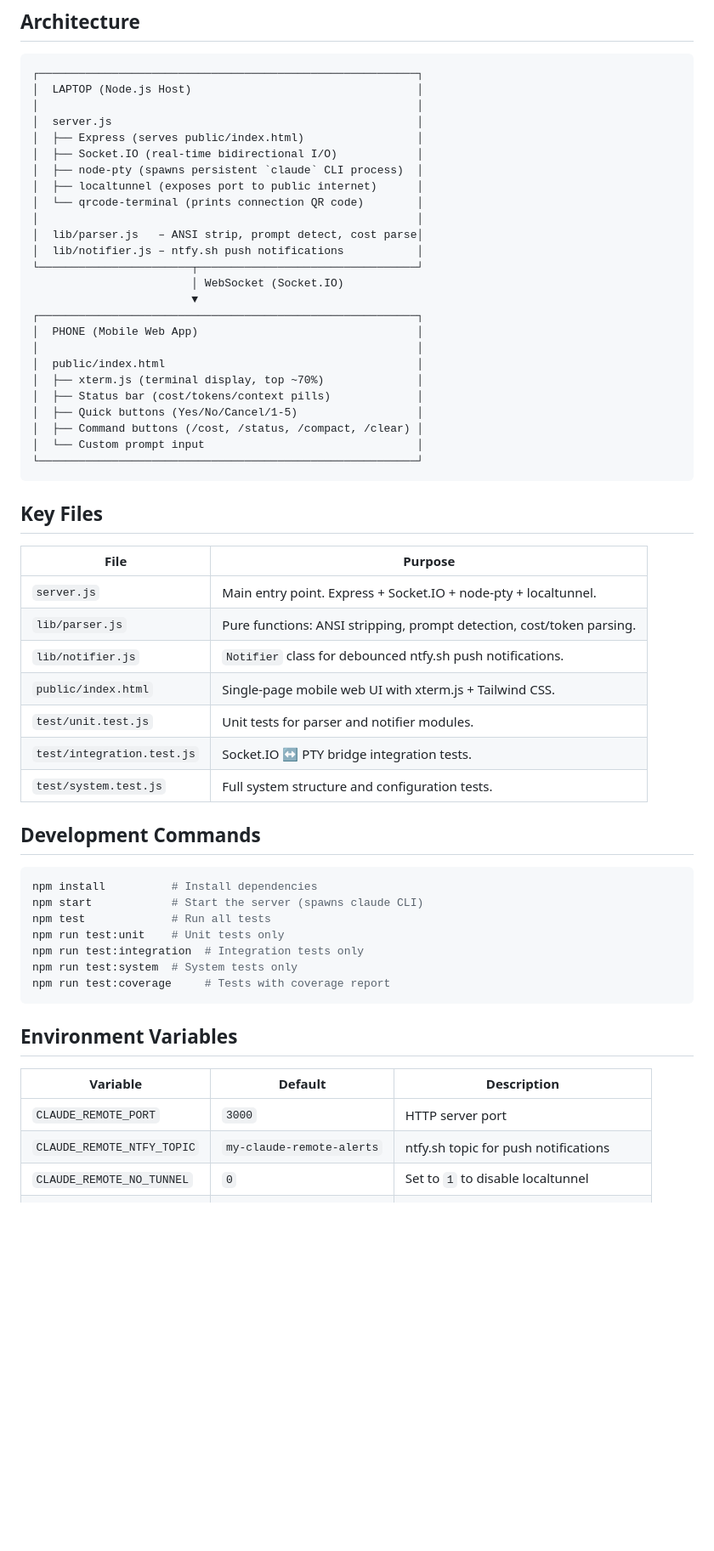
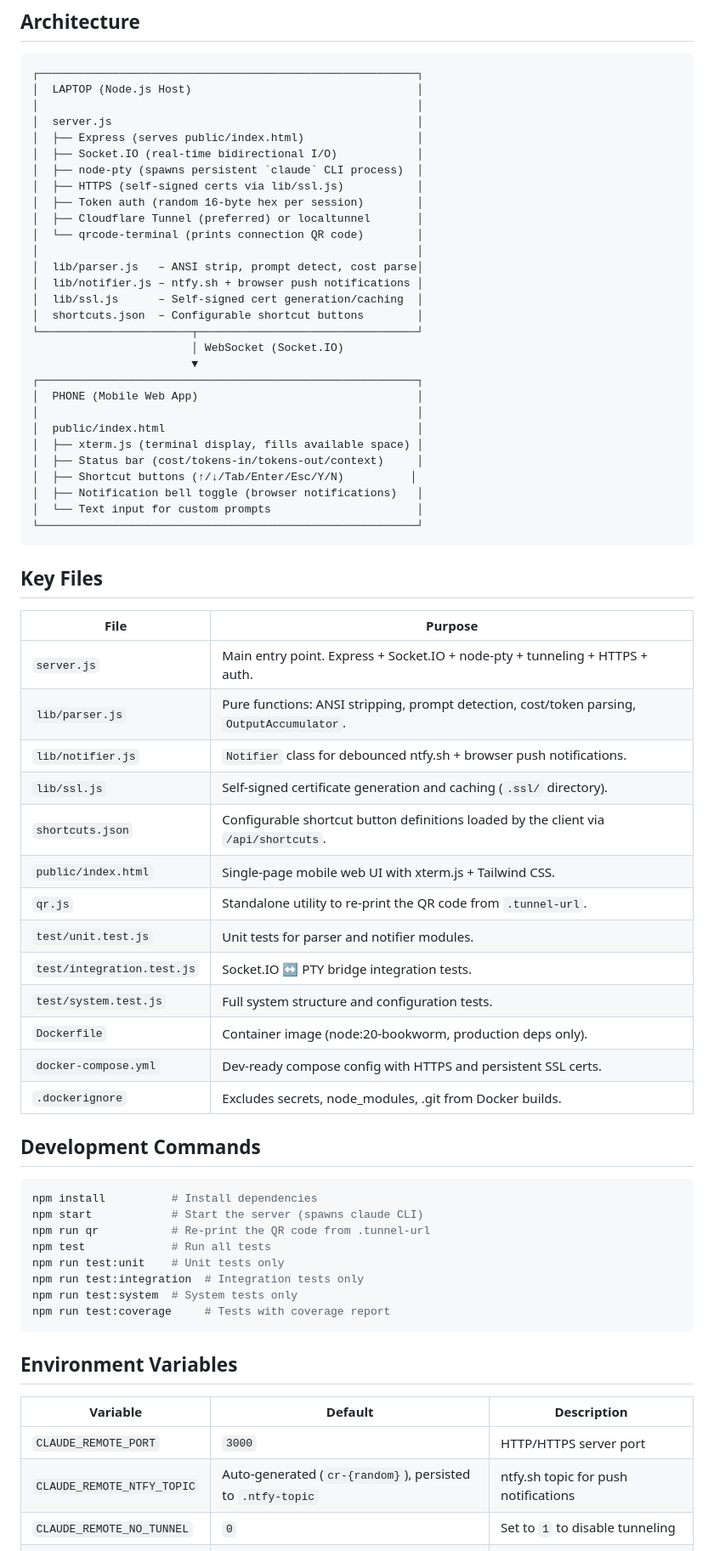
Before and after one commit to wilson-cheng1110/claude_remote, a Markdown page: CLAUDE.md, the part around one of its changes. Shown at 85% size. GitHub-like rendering; blank space fills up the shorter version.

````diff
--- a/CLAUDE.md
+++ b/CLAUDE.md
@@ -14,11 +14,15 @@ Claude Remote is a two-part remote control wrapper (Node.js Host + Mobile Web Cl
 │  ├── Express (serves public/index.html)                 │
 │  ├── Socket.IO (real-time bidirectional I/O)            │
 │  ├── node-pty (spawns persistent `claude` CLI process)  │
-│  ├── localtunnel (exposes port to public internet)      │
+│  ├── HTTPS (self-signed certs via lib/ssl.js)           │
+│  ├── Token auth (random 16-byte hex per session)        │
+│  ├── Cloudflare Tunnel (preferred) or localtunnel       │
 │  └── qrcode-terminal (prints connection QR code)        │
 │                                                         │
 │  lib/parser.js   – ANSI strip, prompt detect, cost parse│
-│  lib/notifier.js – ntfy.sh push notifications           │
+│  lib/notifier.js – ntfy.sh + browser push notifications │
+│  lib/ssl.js      – Self-signed cert generation/caching  │
+│  shortcuts.json  – Configurable shortcut buttons        │
 └───────────────────────┬─────────────────────────────────┘
                         │ WebSocket (Socket.IO)
                         ▼
@@ -26,11 +30,11 @@ Claude Remote is a two-part remote control wrapper (Node.js Host + Mobile Web Cl
 │  PHONE (Mobile Web App)                                 │
 │                                                         │
 │  public/index.html                                      │
-│  ├── xterm.js (terminal display, top ~70%)              │
-│  ├── Status bar (cost/tokens/context pills)             │
-│  ├── Quick buttons (Yes/No/Cancel/1-5)                  │
-│  ├── Command buttons (/cost, /status, /compact, /clear) │
-│  └── Custom prompt input                                │
+│  ├── xterm.js (terminal display, fills available space) │
+│  ├── Status bar (cost/tokens-in/tokens-out/context)     │
+│  ├── Shortcut buttons (↑/↓/Tab/Enter/Esc/Y/N)          │
+│  ├── Notification bell toggle (browser notifications)   │
+│  └── Text input for custom prompts                      │
 └─────────────────────────────────────────────────────────┘
 ```
 
@@ -38,19 +42,26 @@ Claude Remote is a two-part remote control wrapper (Node.js Host + Mobile Web Cl
 
 | File | Purpose |
 |---|---|
-| `server.js` | Main entry point. Express + Socket.IO + node-pty + localtunnel. |
-| `lib/parser.js` | Pure functions: ANSI stripping, prompt detection, cost/token parsing. |
-| `lib/notifier.js` | `Notifier` class for debounced ntfy.sh push notifications. |
+| `server.js` | Main entry point. Express + Socket.IO + node-pty + tunneling + HTTPS + auth. |
+| `lib/parser.js` | Pure functions: ANSI stripping, prompt detection, cost/token parsing, `OutputAccumulator`. |
+| `lib/notifier.js` | `Notifier` class for debounced ntfy.sh + browser push notifications. |
+| `lib/ssl.js` | Self-signed certificate generation and caching (`.ssl/` directory). |
+| `shortcuts.json` | Configurable shortcut button definitions loaded by the client via `/api/shortcuts`. |
 | `public/index.html` | Single-page mobile web UI with xterm.js + Tailwind CSS. |
+| `qr.js` | Standalone utility to re-print the QR code from `.tunnel-url`. |
 | `test/unit.test.js` | Unit tests for parser and notifier modules. |
 | `test/integration.test.js` | Socket.IO ↔ PTY bridge integration tests. |
 | `test/system.test.js` | Full system structure and configuration tests. |
+| `Dockerfile` | Container image (node:20-bookworm, production deps only). |
+| `docker-compose.yml` | Dev-ready compose config with HTTPS and persistent SSL certs. |
+| `.dockerignore` | Excludes secrets, node_modules, .git from Docker builds. |
 
 ## Development Commands
 
 ```bash
 npm install          # Install dependencies
 npm start            # Start the server (spawns claude CLI)
+npm run qr           # Re-print the QR code from .tunnel-url
 npm test             # Run all tests
 npm run test:unit    # Unit tests only
 npm run test:integration  # Integration tests only
@@ -62,8 +73,8 @@ npm run test:coverage     # Tests with coverage report
 
 | Variable | Default | Description |
 |---|---|---|
-| `CLAUDE_REMOTE_PORT` | `3000` | HTTP server port |
-| `CLAUDE_REMOTE_NTFY_TOPIC` | `my-claude-remote-alerts` | ntfy.sh topic for push notifications |
-| `CLAUDE_REMOTE_NO_TUNNEL` | `0` | Set to `1` to disable localtunnel |
+| `CLAUDE_REMOTE_PORT` | `3000` | HTTP/HTTPS server port |
+| `CLAUDE_REMOTE_NTFY_TOPIC` | Auto-generated (`cr-{random}`), persisted to `.ntfy-topic` | ntfy.sh topic for push notifications |
+| `CLAUDE_REMOTE_NO_TUNNEL` | `0` | Set to `1` to disable tunneling |
 | `CLAUDE_REMOTE_SCROLLBACK` | `50000` | Max scrollback buffer size in characters |
 | `CLAUDE_REMOTE_CMD` | `claude` / `claude.cmd` | Override the claude CLI command |
````
Also changed, not shown: other parts of CLAUDE.md (+45 -4 lines).
